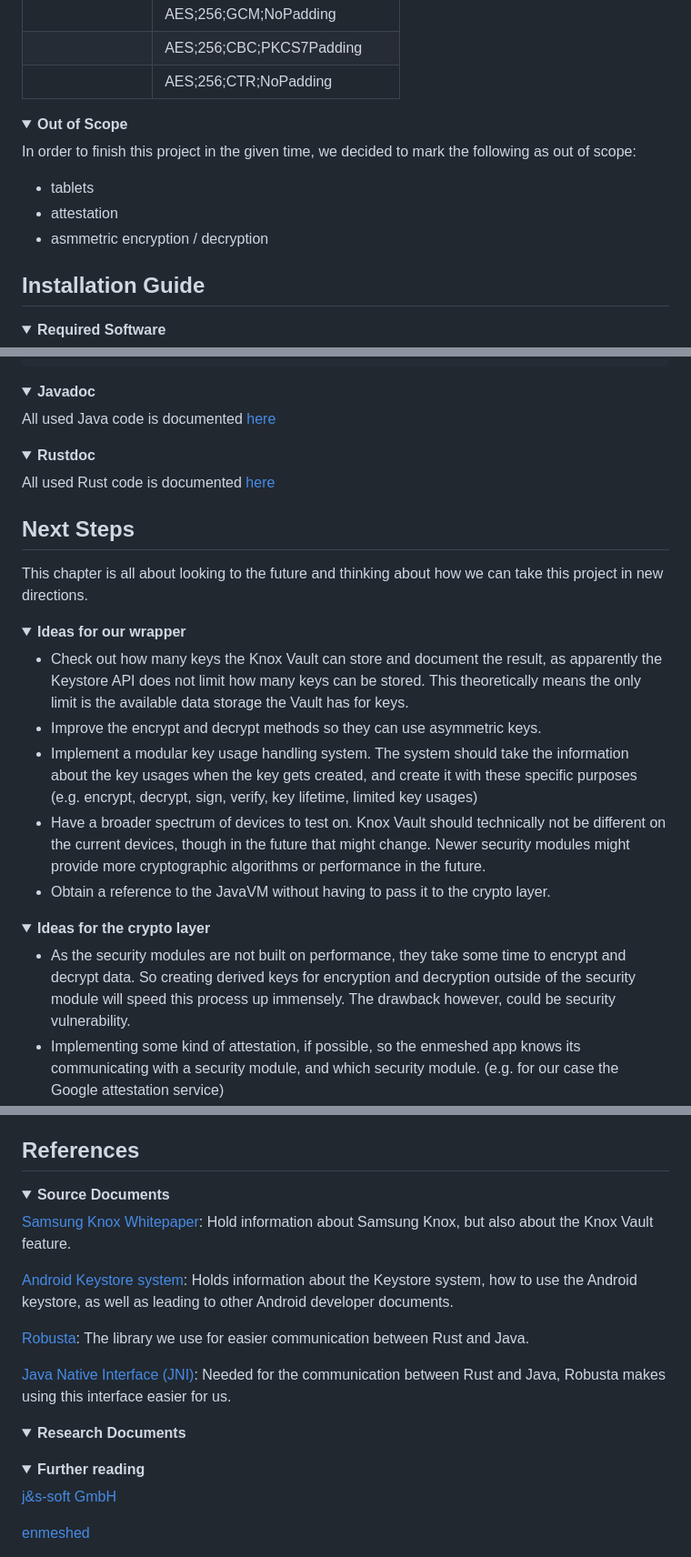
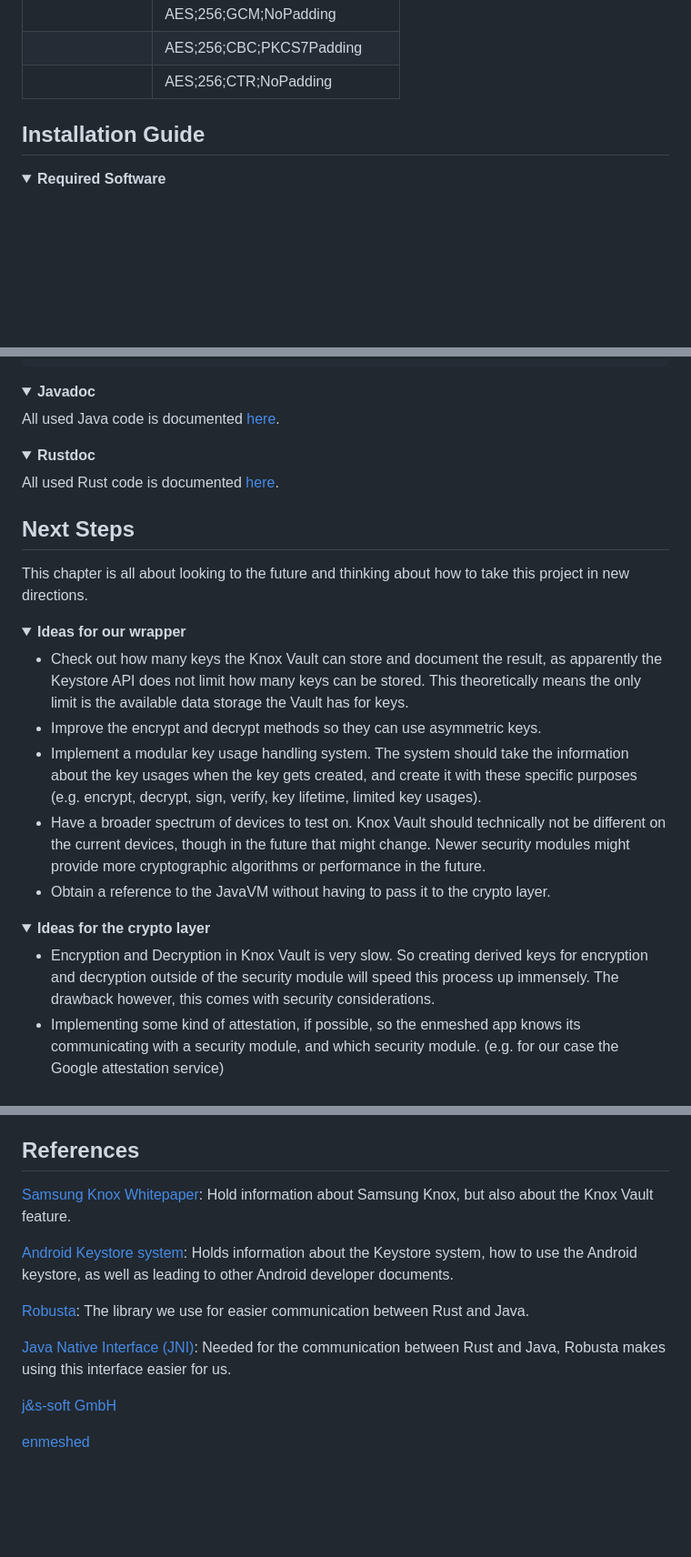
Before and after one commit to nmshd/rust-crypto, a Markdown page: Documentation/Doc.md, 3 parts joined by grey strips. Shown at 91% size. Rendered like a GitHub page; blank space fills up the shorter version.

```diff
--- a/Documentation/Doc.md
+++ b/Documentation/Doc.md
@@ -109,14 +108,6 @@ We have provided a list of the supported Algorithms of our project:
   |                   | AES;256;CTR;NoPadding                       |
 </details>
 
-<details open>
-  <summary><strong>Out of Scope</strong></summary>
-
-  In order to finish this project in the given time, we decided to mark the following as out of scope:
-  - tablets
-  - attestation
-  - asmmetric encryption / decryption
-</details>
 
 ## Installation Guide
 
@@ -369,26 +359,26 @@ Example:
 <details open>
 <summary><strong>Javadoc</strong></summary>
 
-All used Java code is documented [here](JavaDoc/index.html)
+All used Java code is documented [here](JavaDoc/index.html).
 
 </details>
 
 <details open>
 <summary><strong>Rustdoc</strong></summary>
 
-All used Rust code is documented [here](RustDoc/crypto_layer/index.html)
+All used Rust code is documented [here](RustDoc/crypto_layer/index.html).
 
 </details>
 
 
 ## Next Steps
-This chapter is all about looking to the future and thinking about how we can take this project in new directions.
+This chapter is all about looking to the future and thinking about how to take this project in new directions.
 <details open>
 <summary><strong>Ideas for our wrapper</strong></summary>
 
 - Check out how many keys the Knox Vault can store and document the result, as apparently the Keystore API does not limit how many keys can be stored. This theoretically means the only limit is the available data storage the Vault has for keys.
 - Improve the encrypt and decrypt methods so they can use asymmetric keys.
-- Implement a modular key usage handling system. The system should take the information about the key usages when the key gets created, and create it with these specific purposes (e.g. encrypt, decrypt, sign, verify, key lifetime, limited key usages)
+- Implement a modular key usage handling system. The system should take the information about the key usages when the key gets created, and create it with these specific purposes (e.g. encrypt, decrypt, sign, verify, key lifetime, limited key usages).
 - Have a broader spectrum of devices to test on. Knox Vault should technically not be different on the current devices, though in the future that might change. Newer security modules might provide more cryptographic algorithms or performance in the future.
 - Obtain a reference to the JavaVM without having to pass it to the crypto layer.
 </details>
@@ -396,7 +386,7 @@ This chapter is all about looking to the future and thinking about how we can ta
 <details open>
 <summary><strong>Ideas for the crypto layer</strong></summary>
 
-- As the security modules are not built on performance, they take some time to encrypt and decrypt data. So creating derived keys for encryption and decryption outside of the security module will speed this process up immensely. The drawback however, could be security vulnerability.
+- Encryption and Decryption in Knox Vault is very slow. So creating derived keys for encryption and decryption outside of the security module will speed this process up immensely. The drawback however, this comes with security considerations.
 - Implementing some kind of attestation, if possible, so the enmeshed app knows its communicating with a security module, and which security module. (e.g. for our case the Google attestation service)
 - A method that lists and returns all the capabilities/supported algorithms the wrapper and security module provide.
 - a method that returns metadata about the loaded key like usages, algorithm, etc.
@@ -423,26 +413,13 @@ MIT License
 
 
 ## References
-<details open>
-<summary><strong>Source Documents</strong></summary>
+[Samsung Knox Whitepaper](https://image-us.samsung.com/SamsungUS/samsungbusiness/solutions/topics/iot/071421/Knox-Whitepaper-v1.5-20210709.pdf): Hold information about Samsung Knox, but also about the Knox Vault feature.
 
-  [Samsung Knox Whitepaper](https://image-us.samsung.com/SamsungUS/samsungbusiness/solutions/topics/iot/071421/Knox-Whitepaper-v1.5-20210709.pdf): Hold information about Samsung Knox, but also about the Knox Vault feature.
+[Android Keystore system](https://developer.android.com/privacy-and-security/keystore): Holds information about the Keystore system, how to use the Android keystore, as well as leading to other Android developer documents.
 
-  [Android Keystore system](https://developer.android.com/privacy-and-security/keystore): Holds information about the Keystore system, how to use the Android keystore, as well as leading to other Android developer documents.
+[Robusta](https://github.com/giovanniberti/robusta/tree/master): The library we use for easier communication between Rust and Java.
 
-  [Robusta](https://github.com/giovanniberti/robusta/tree/master): The library we use for easier communication between Rust and Java.
-
-  [Java Native Interface (JNI)](https://docs.oracle.com/javase/8/docs/technotes/guides/jni/): Needed for the communication between Rust and Java, Robusta makes using this interface easier for us.
-
-</details>
-
-<details open>
-<summary><strong>Research Documents</strong></summary>
-
-</details>
-
-<details open>
-<summary><strong>Further reading</strong></summary>
+[Java Native Interface (JNI)](https://docs.oracle.com/javase/8/docs/technotes/guides/jni/): Needed for the communication between Rust and Java, Robusta makes using this interface easier for us.
 
 [j&s-soft GmbH](https://www.js-soft.com/en/)
 
```
Also changed, not shown: other parts of Documentation/Doc.md (+27 -31 lines).
